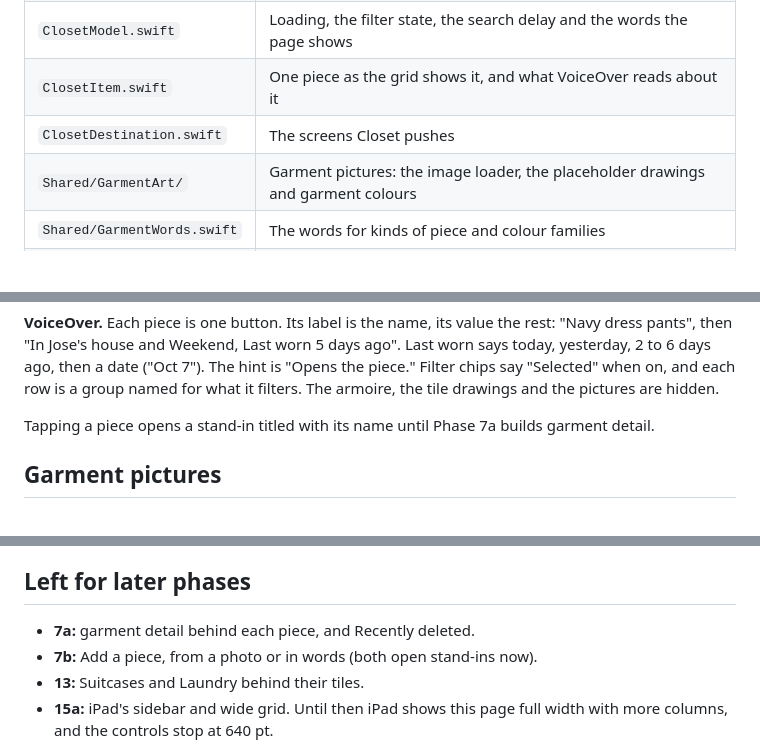
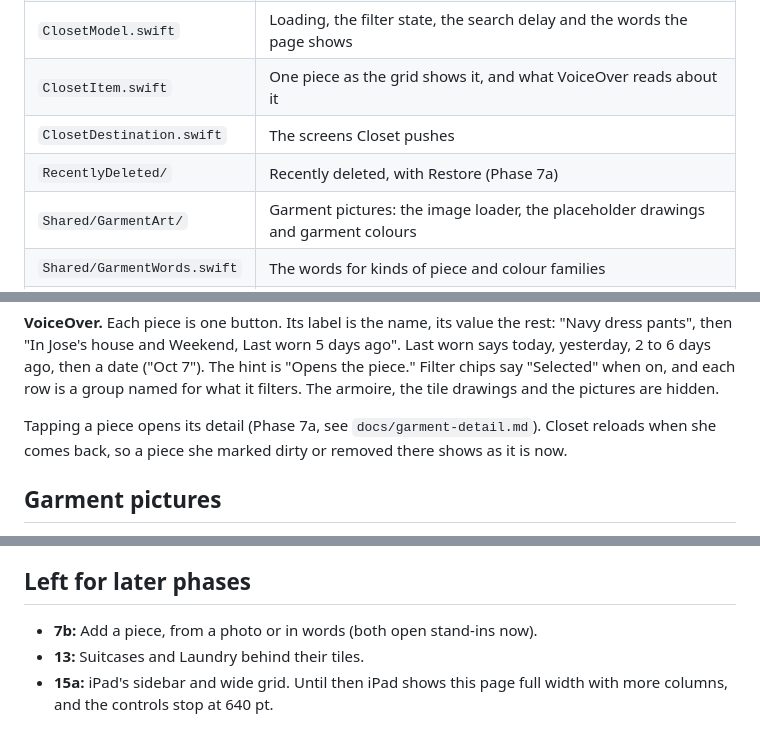
Before and after one commit to jsayram/nifty-outfit-nook, a Markdown page: docs/closet.md, 3 parts joined by grey strips. Rendered like a GitHub page; blank space fills up the shorter version.

```diff
--- a/docs/closet.md
+++ b/docs/closet.md
@@ -17,6 +17,7 @@ All of it is in `Packages/NookKit/Sources/Features/Closet`, apart from the piece
 | `ClosetModel.swift` | Loading, the filter state, the search delay and the words the page shows |
 | `ClosetItem.swift` | One piece as the grid shows it, and what VoiceOver reads about it |
 | `ClosetDestination.swift` | The screens Closet pushes |
+| `RecentlyDeleted/` | Recently deleted, with Restore (Phase 7a) |
 | `Shared/GarmentArt/` | Garment pictures: the image loader, the placeholder drawings and garment colours |
 | `Shared/GarmentWords.swift` | The words for kinds of piece and colour families |
 | `Shared/StubScreen.swift` | The stand-in for screens later phases build (Home's stubs use it too) |
@@ -69,7 +70,7 @@ Each cell was worked out when the closet loaded (`ClosetItem`): its suitcases' n
 
 **VoiceOver.** Each piece is one button. Its label is the name, its value the rest: "Navy dress pants", then "In Jose's house and Weekend, Last worn 5 days ago". Last worn says today, yesterday, 2 to 6 days ago, then a date ("Oct 7"). The hint is "Opens the piece." Filter chips say "Selected" when on, and each row is a group named for what it filters. The armoire, the tile drawings and the pictures are hidden.
 
-Tapping a piece opens a stand-in titled with its name until Phase 7a builds garment detail.
+Tapping a piece opens its detail (Phase 7a, see `docs/garment-detail.md`). Closet reloads when she comes back, so a piece she marked dirty or removed there shows as it is now.
 
 ## Garment pictures
 
@@ -121,7 +122,6 @@ Measured on an Apple-silicon Mac, iOS 26.5 simulator, Debug, tests run one at a
 
 ## Left for later phases
 
-- **7a:** garment detail behind each piece, and Recently deleted.
 - **7b:** Add a piece, from a photo or in words (both open stand-ins now).
 - **13:** Suitcases and Laundry behind their tiles.
 - **15a:** iPad's sidebar and wide grid. Until then iPad shows this page full width with more columns, and the controls stop at 640 pt.
```
Also changed, not shown: README.md (+1 -0 lines), docs/garment-detail.md (added, +86 -0 lines).
